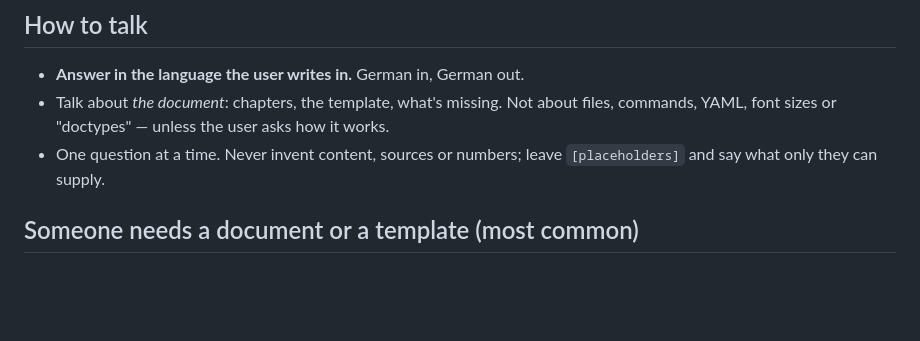
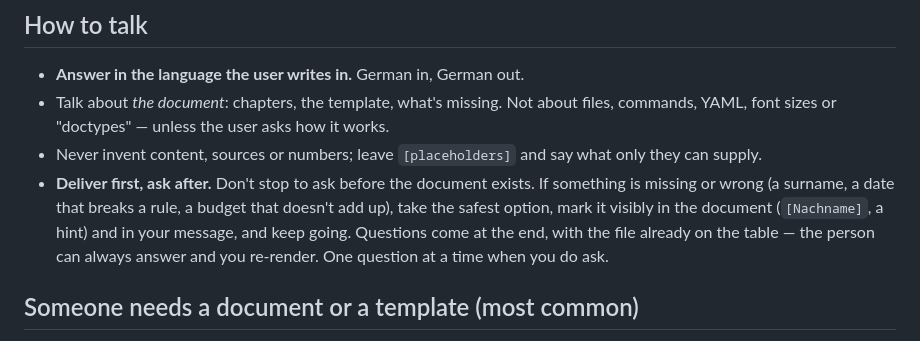
Before and after one commit to isaaclins/dokdok, a Markdown page: skills/dokdok/SKILL.md, the part around the change. Drawn GitHub-style; blank space fills up the shorter version.

Commit message:
skill: deliver first, ask after — never stop before the document exists

```diff
--- a/skills/dokdok/SKILL.md
+++ b/skills/dokdok/SKILL.md
@@ -14,8 +14,13 @@ is usually **not technical** — a student or a busy professional.
 - **Answer in the language the user writes in.** German in, German out.
 - Talk about *the document*: chapters, the template, what's missing. Not about files,
   commands, YAML, font sizes or "doctypes" — unless the user asks how it works.
-- One question at a time. Never invent content, sources or numbers; leave `[placeholders]`
-  and say what only they can supply.
+- Never invent content, sources or numbers; leave `[placeholders]` and say what only they
+  can supply.
+- **Deliver first, ask after.** Don't stop to ask before the document exists. If something is
+  missing or wrong (a surname, a date that breaks a rule, a budget that doesn't add up), take
+  the safest option, mark it visibly in the document (`[Nachname]`, a hint) and in your message,
+  and keep going. Questions come at the end, with the file already on the table — the person
+  can always answer and you re-render. One question at a time when you do ask.
 
 ## Someone needs a document or a template (most common)
 
```
